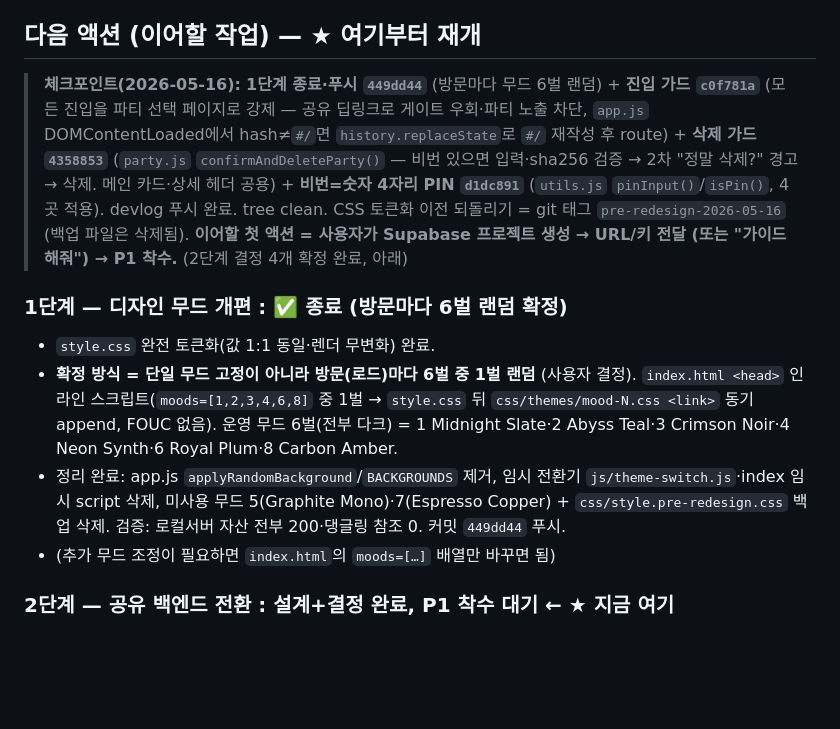
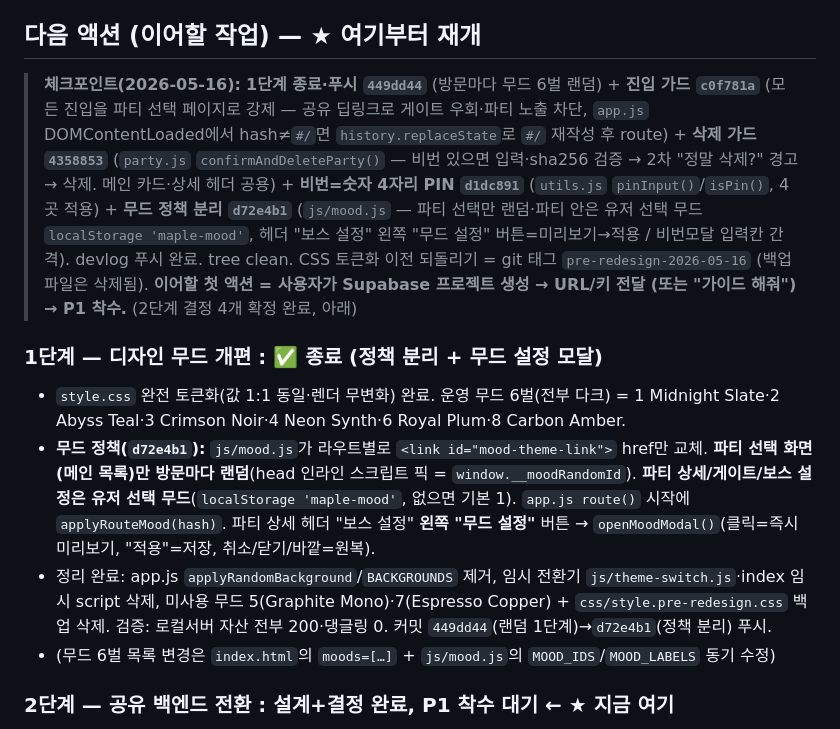
Before and after one commit to soondoree07/maple-boss-party, a Markdown page: RESUME.md, the part around the change. Rendered like a GitHub page; blank space fills up the shorter version.

Commit message:
docs(RESUME): 무드 정책 분리(d72e4b1) — 1단계 섹션·체크포인트 갱신

```diff
--- a/RESUME.md
+++ b/RESUME.md
@@ -41,14 +41,14 @@
 
 ## 다음 액션 (이어할 작업) — ★ 여기부터 재개
 
-> **체크포인트(2026-05-16):** **1단계 종료·푸시 `449dd44`** (방문마다 무드 6벌 랜덤) + **진입 가드 `c0f781a`** (모든 진입을 파티 선택 페이지로 강제 — 공유 딥링크로 게이트 우회·파티 노출 차단, `app.js` DOMContentLoaded에서 hash≠`#/`면 `history.replaceState`로 `#/` 재작성 후 route) + **삭제 가드 `4358853`** (`party.js` `confirmAndDeleteParty()` — 비번 있으면 입력·sha256 검증 → 2차 "정말 삭제?" 경고 → 삭제. 메인 카드·상세 헤더 공용) + **비번=숫자 4자리 PIN `d1dc891`** (`utils.js` `pinInput()`/`isPin()`, 4곳 적용). devlog 푸시 완료. tree clean. CSS 토큰화 이전 되돌리기 = git 태그 `pre-redesign-2026-05-16` (백업 파일은 삭제됨).
+> **체크포인트(2026-05-16):** **1단계 종료·푸시 `449dd44`** (방문마다 무드 6벌 랜덤) + **진입 가드 `c0f781a`** (모든 진입을 파티 선택 페이지로 강제 — 공유 딥링크로 게이트 우회·파티 노출 차단, `app.js` DOMContentLoaded에서 hash≠`#/`면 `history.replaceState`로 `#/` 재작성 후 route) + **삭제 가드 `4358853`** (`party.js` `confirmAndDeleteParty()` — 비번 있으면 입력·sha256 검증 → 2차 "정말 삭제?" 경고 → 삭제. 메인 카드·상세 헤더 공용) + **비번=숫자 4자리 PIN `d1dc891`** (`utils.js` `pinInput()`/`isPin()`, 4곳 적용) + **무드 정책 분리 `d72e4b1`** (`js/mood.js` — 파티 선택만 랜덤·파티 안은 유저 선택 무드 `localStorage 'maple-mood'`, 헤더 "보스 설정" 왼쪽 "무드 설정" 버튼=미리보기→적용 / 비번모달 입력칸 간격). devlog 푸시 완료. tree clean. CSS 토큰화 이전 되돌리기 = git 태그 `pre-redesign-2026-05-16` (백업 파일은 삭제됨).
 > **이어할 첫 액션 = 사용자가 Supabase 프로젝트 생성 → URL/키 전달 (또는 "가이드 해줘") → P1 착수.** (2단계 결정 4개 확정 완료, 아래)
 
-### 1단계 — 디자인 무드 개편 : ✅ 종료 (방문마다 6벌 랜덤 확정)
-- `style.css` 완전 토큰화(값 1:1 동일·렌더 무변화) 완료.
-- **확정 방식 = 단일 무드 고정이 아니라 방문(로드)마다 6벌 중 1벌 랜덤** (사용자 결정). `index.html <head>` 인라인 스크립트(`moods=[1,2,3,4,6,8]` 중 1벌 → `style.css` 뒤 `css/themes/mood-N.css <link>` 동기 append, FOUC 없음). 운영 무드 6벌(전부 다크) = 1 Midnight Slate·2 Abyss Teal·3 Crimson Noir·4 Neon Synth·6 Royal Plum·8 Carbon Amber.
-- 정리 완료: app.js `applyRandomBackground`/`BACKGROUNDS` 제거, 임시 전환기 `js/theme-switch.js`·index 임시 script 삭제, 미사용 무드 5(Graphite Mono)·7(Espresso Copper) + `css/style.pre-redesign.css` 백업 삭제. 검증: 로컬서버 자산 전부 200·댕글링 참조 0. 커밋 `449dd44` 푸시.
-- (추가 무드 조정이 필요하면 `index.html`의 `moods=[…]` 배열만 바꾸면 됨)
+### 1단계 — 디자인 무드 개편 : ✅ 종료 (정책 분리 + 무드 설정 모달)
+- `style.css` 완전 토큰화(값 1:1 동일·렌더 무변화) 완료. 운영 무드 6벌(전부 다크) = 1 Midnight Slate·2 Abyss Teal·3 Crimson Noir·4 Neon Synth·6 Royal Plum·8 Carbon Amber.
+- **무드 정책(`d72e4b1`):** `js/mood.js`가 라우트별로 `<link id="mood-theme-link">` href만 교체. **파티 선택 화면(메인 목록)만 방문마다 랜덤**(head 인라인 스크립트 픽 = `window.__moodRandomId`). **파티 상세/게이트/보스 설정은 유저 선택 무드**(`localStorage 'maple-mood'`, 없으면 기본 1). `app.js route()` 시작에 `applyRouteMood(hash)`. 파티 상세 헤더 "보스 설정" **왼쪽 "무드 설정"** 버튼 → `openMoodModal()`(클릭=즉시 미리보기, "적용"=저장, 취소/닫기/바깥=원복).
+- 정리 완료: app.js `applyRandomBackground`/`BACKGROUNDS` 제거, 임시 전환기 `js/theme-switch.js`·index 임시 script 삭제, 미사용 무드 5(Graphite Mono)·7(Espresso Copper) + `css/style.pre-redesign.css` 백업 삭제. 검증: 로컬서버 자산 전부 200·댕글링 0. 커밋 `449dd44`(랜덤 1단계)→`d72e4b1`(정책 분리) 푸시.
+- (무드 6벌 목록 변경은 `index.html`의 `moods=[…]` + `js/mood.js`의 `MOOD_IDS`/`MOOD_LABELS` 동기 수정)
 
 ### 2단계 — 공유 백엔드 전환 : 설계+결정 완료, **P1 착수 대기** ← ★ 지금 여기
 - 산출: `/mnt/c/Users/박정혁/Downloads/maple-boss/BACKEND_PLAN.md` — `storage.js` **인메모리캐시+Realtime(방식2)**(읽기 동기 유지→화면코드 거의 그대로, app.js 2곳만)·1회 마이그레이션(backup JSON→upsert 멱등)·비번 서버 verify RPC+RLS 승격.
```
